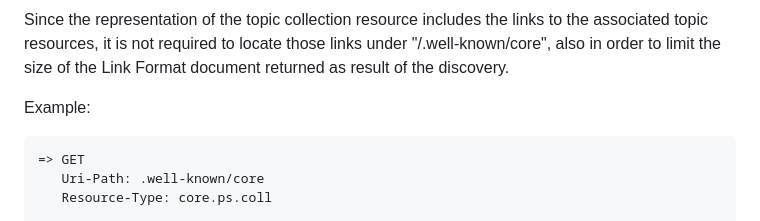
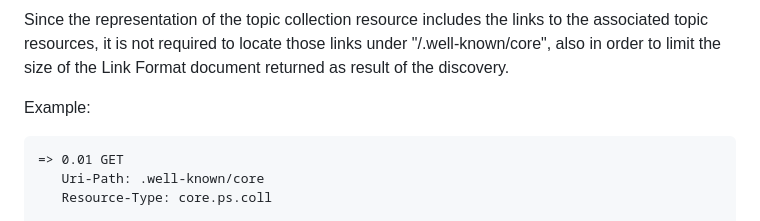
Before and after one commit to core-wg/coap-pubsub, a Markdown page: draft-ietf-core-coap-pubsub.md, the part around the change. GitHub-like rendering.

Commit message:
typo on GET

```diff
--- a/draft-ietf-core-coap-pubsub.md
+++ b/draft-ietf-core-coap-pubsub.md
@@ -261,7 +261,7 @@ Since the representation of the topic collection resource includes the links to
 Example:
 
 ~~~~
-=> GET
+=> 0.01 GET
    Uri-Path: .well-known/core
    Resource-Type: core.ps.coll
 
```
